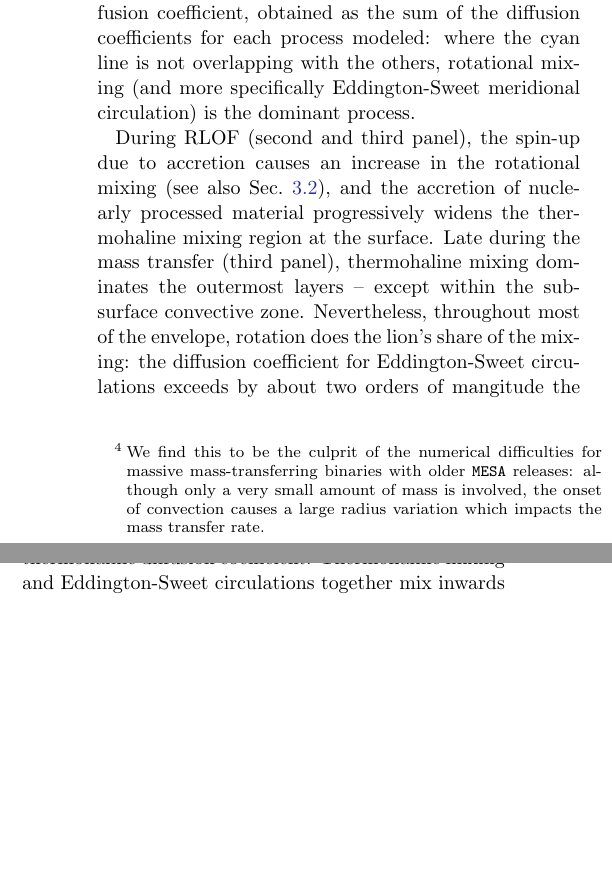
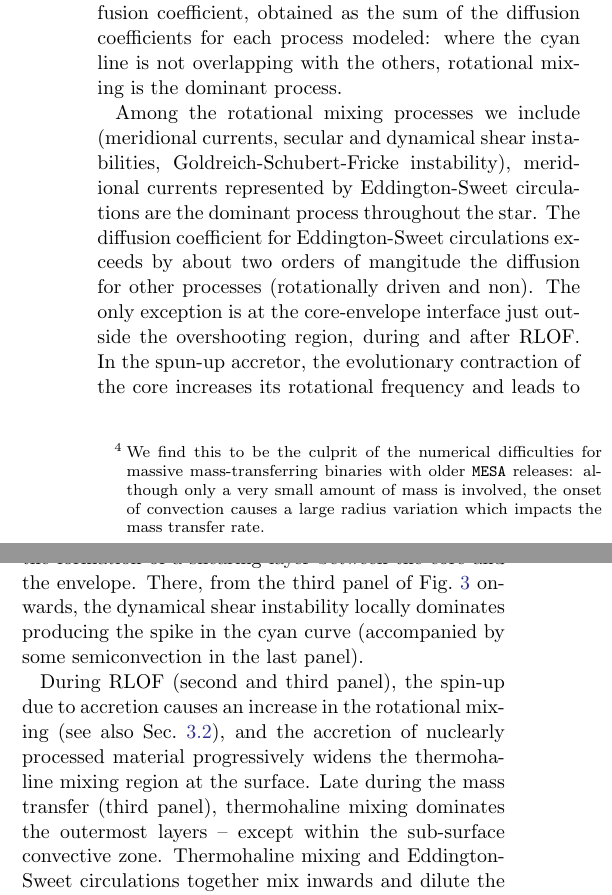
Before and after one commit to mathren/zeta_oph, a LaTeX paper (manuscript/zeta_ophiuchi.tex): two parts of the columns of page 6 of 13, joined at a grey line, cut so that both start at the same text, the shorter picture padded with empty space. Compiled offline with pdfLaTeX; an older LaTeX class or package is replaced by its successor.

Commit message:
DSI around fig 3

```diff
--- a/manuscript/zeta_ophiuchi.tex
+++ b/manuscript/zeta_ophiuchi.tex
@@ -573,9 +573,12 @@ observed today.
 In \Figref{fig:D_mix}, the thin red lines correspond to convection,
 with the initial convective core of
 $\sim$$6\,M_\odot$ clearly visible in the first panel. In all models, a tiny sub-surface convective region is also visible in the outermost layers (see e.g., \citealt{cantiello:21}).  The thin blue lines show the exponentially decreasing overshooting above the convective core, which extends slightly above
-$\sim$8\,$M_\odot$. Purple and pink represent semiconvection and thermohaline mixing, respectively. Before mass transfer (left-most panel), only a small amount of sub-surface thermohaline mixing occurs, with a mass extent comparable or smaller to the sub-surface convective zone, and no semiconvection occurs. The thick cyan line corresponds to the total diffusion coefficient, obtained as the sum of the diffusion coefficients for each process modeled: where the cyan line is not overlapping with the others, rotational mixing (and more specifically Eddington-Sweet meridional circulation) is the dominant process.
+$\sim$8\,$M_\odot$. Purple and pink represent semiconvection and thermohaline mixing, respectively. Before mass transfer (left-most panel), only a small amount of sub-surface thermohaline mixing occurs, with a mass extent comparable or smaller to the sub-surface convective zone, and no semiconvection occurs. The thick cyan line corresponds to the total diffusion coefficient, obtained as the sum of the diffusion coefficients for each process modeled: where the cyan line is not overlapping with the others, rotational mixing is the dominant process.
 
-During RLOF (second and third panel), the spin-up due to accretion causes an increase in the rotational mixing (see also \Secref{sec:rot}), and the accretion of nuclearly processed material progressively widens the thermohaline mixing region at the surface. Late during the mass transfer (third panel), thermohaline mixing dominates the outermost layers -- except within the sub-surface convective zone. Nevertheless, throughout most of the envelope, rotation does the lion's share of the mixing: the diffusion coefficient for Eddington-Sweet circulations exceeds by about two orders of mangitude the thermohaline diffusion coefficient. Thermohaline mixing and Eddington-Sweet circulations together mix inwards and dilute the CNO-enriched material coming from the donor's surface.
+Among the rotational mixing processes we include (meridional currents, secular and dynamical shear instabilities, Goldreich-Schubert-Fricke instability), meridional currents represented by Eddington-Sweet circulations are the dominant process throughout the star. The diffusion coefficient for Eddington-Sweet circulations exceeds by about two orders of mangitude the diffusion for other processes (rotationally driven and non). The only exception is at the core-envelope interface just outside the overshooting region, during and after RLOF. In the spun-up accretor, the evolutionary contraction of the core increases its rotational frequency and leads to the formation of a shearing layer between the core and the envelope. There, from the third panel of \Figref{fig:D_mix} onwards, the dynamical shear instability locally dominates producing the spike in the cyan curve (accompanied by some semiconvection in the last panel).
+
+
+During RLOF (second and third panel), the spin-up due to accretion causes an increase in the rotational mixing (see also \Secref{sec:rot}), and the accretion of nuclearly processed material progressively widens the thermohaline mixing region at the surface. Late during the mass transfer (third panel), thermohaline mixing dominates the outermost layers -- except within the sub-surface convective zone. Thermohaline mixing and Eddington-Sweet circulations together mix inwards and dilute the CNO-enriched material coming from the donor's surface.
 
 At the same time, the increase in the accretor mass drives
 rejuvenation \citep[e.g.,][]{schneider:16}. This can be seen as a
```
Also changed, not shown: manuscript/zeta_ophiuchi.tex (4 more changed lines).
